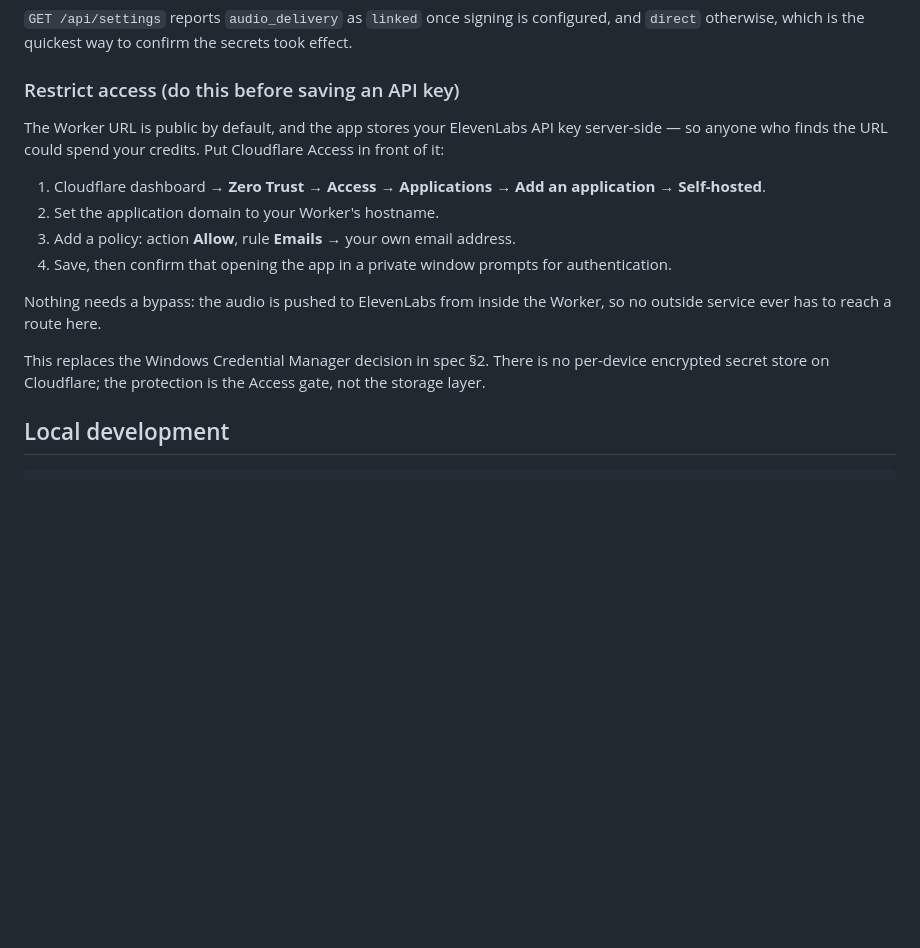
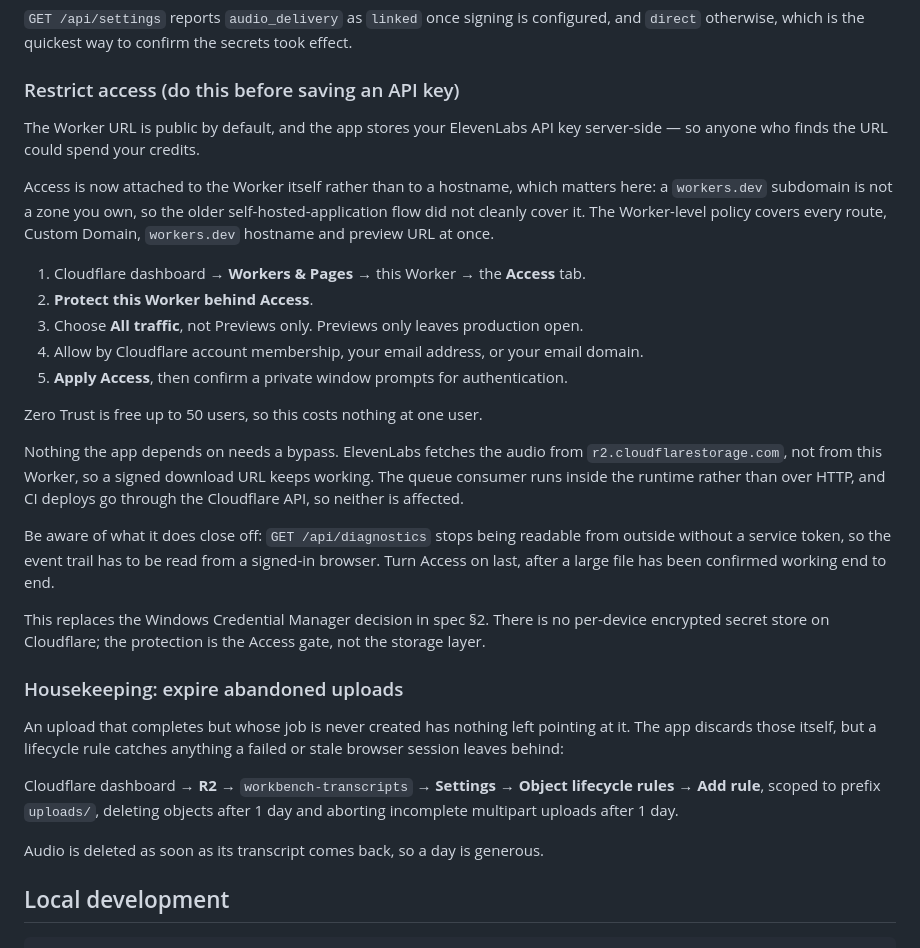
Before and after one commit to cobusvwyngaard/elevenlabsinterface, a Markdown page: README.md, the part around the change. GitHub-like rendering; blank space fills up the shorter version.

Commit message:
Correct the Access instructions, which described a flow that does not fit
The setup steps pointed at Zero Trust, Applications, Self-hosted, and gave the
Worker's hostname as the application domain. That flow expects a domain in a
zone on the account, and a workers.dev subdomain is not one, so following it
would not reliably have protected this deployment.

Access can now be attached to a Worker directly, which covers its routes, custom
domains, workers.dev hostname and previews together. The steps now describe
that, and say to choose All traffic rather than Previews only, since the default
leaves production open.

Also records what Access does not break — ElevenLabs fetches the audio from R2
rather than from this Worker, the consumer runs inside the runtime, and CI
deploys go through the API — and the one thing it does: the diagnostics endpoint
stops being readable from outside, so it belongs last in the setup order.

Adds the lifecycle rule for abandoned uploads alongside it, which needs no code
and catches what a stale browser session leaves behind.

Co-Authored-By: Claude Opus 5 <noreply@anthropic.com>
Claude-Session: https://claude.ai/code/session_014o7qahLtkhvrPrdBEEf3im

```diff
--- a/README.md
+++ b/README.md
@@ -208,19 +208,44 @@ UUIDs. The audio is deleted from R2 as soon as the transcript comes back.
 ### Restrict access (do this before saving an API key)
 
 The Worker URL is public by default, and the app stores your ElevenLabs API key server-side —
-so anyone who finds the URL could spend your credits. Put Cloudflare Access in front of it:
+so anyone who finds the URL could spend your credits.
 
-1. Cloudflare dashboard → **Zero Trust** → **Access** → **Applications** → **Add an application**
-   → **Self-hosted**.
-2. Set the application domain to your Worker's hostname.
-3. Add a policy: action **Allow**, rule **Emails** → your own email address.
-4. Save, then confirm that opening the app in a private window prompts for authentication.
+Access is now attached to the Worker itself rather than to a hostname, which matters here: a
+`workers.dev` subdomain is not a zone you own, so the older self-hosted-application flow did not
+cleanly cover it. The Worker-level policy covers every route, Custom Domain, `workers.dev`
+hostname and preview URL at once.
 
-Nothing needs a bypass: the audio is pushed to ElevenLabs from inside the Worker, so no
-outside service ever has to reach a route here.
+1. Cloudflare dashboard → **Workers & Pages** → this Worker → the **Access** tab.
+2. **Protect this Worker behind Access**.
+3. Choose **All traffic**, not Previews only. Previews only leaves production open.
+4. Allow by Cloudflare account membership, your email address, or your email domain.
+5. **Apply Access**, then confirm a private window prompts for authentication.
+
+Zero Trust is free up to 50 users, so this costs nothing at one user.
+
+Nothing the app depends on needs a bypass. ElevenLabs fetches the audio from
+`r2.cloudflarestorage.com`, not from this Worker, so a signed download URL keeps working. The
+queue consumer runs inside the runtime rather than over HTTP, and CI deploys go through the
+Cloudflare API, so neither is affected.
+
+Be aware of what it does close off: `GET /api/diagnostics` stops being readable from outside
+without a service token, so the event trail has to be read from a signed-in browser. Turn Access
+on last, after a large file has been confirmed working end to end.
 
 This replaces the Windows Credential Manager decision in spec §2. There is no per-device
 encrypted secret store on Cloudflare; the protection is the Access gate, not the storage layer.
+
+### Housekeeping: expire abandoned uploads
+
+An upload that completes but whose job is never created has nothing left pointing at it. The app
+discards those itself, but a lifecycle rule catches anything a failed or stale browser session
+leaves behind:
+
+Cloudflare dashboard → **R2** → `workbench-transcripts` → **Settings** → **Object lifecycle
+rules** → **Add rule**, scoped to prefix `uploads/`, deleting objects after 1 day and aborting
+incomplete multipart uploads after 1 day.
+
+Audio is deleted as soon as its transcript comes back, so a day is generous.
 
 ## Local development
 
```
